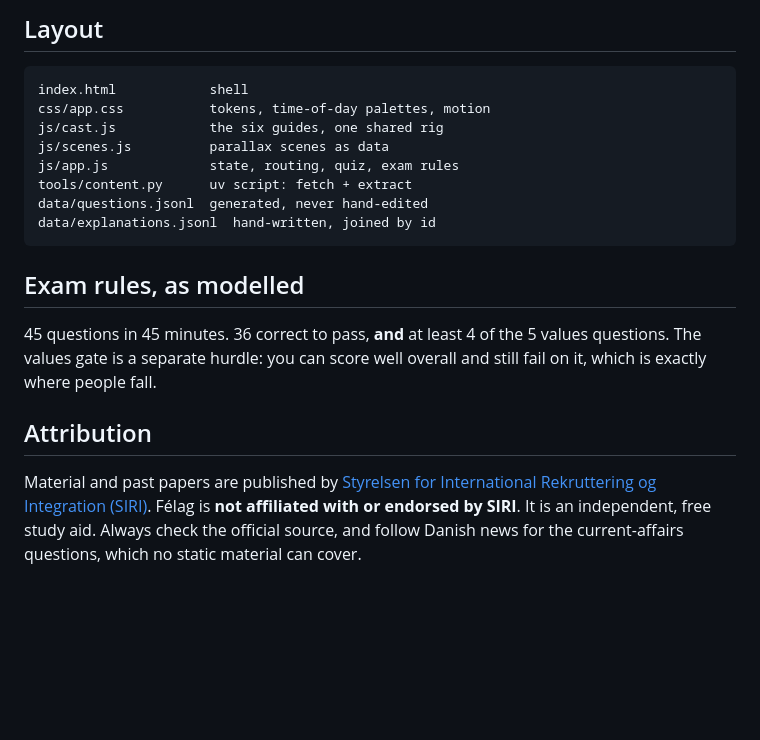
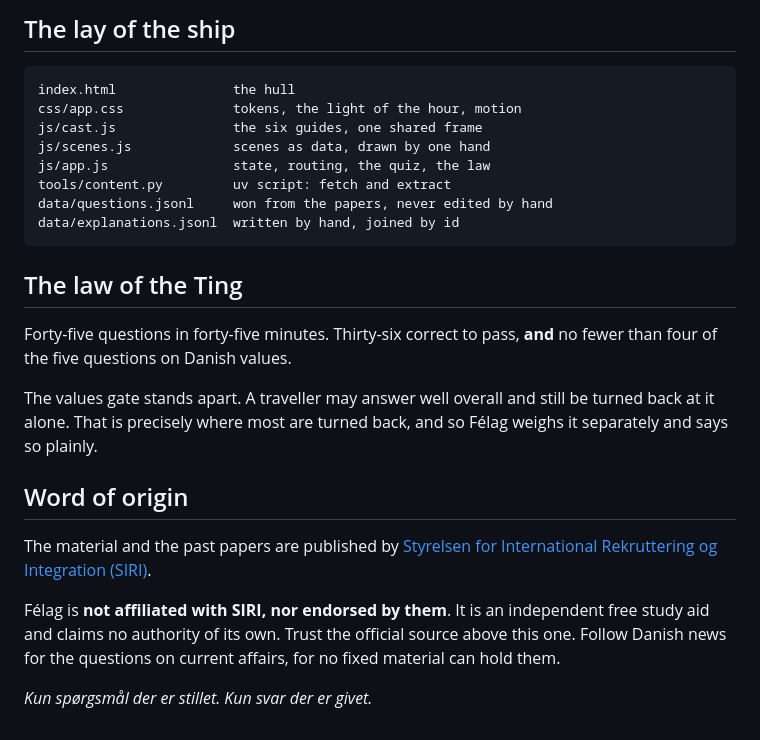
Before and after one commit to Proteusiq/felag, a Markdown page: README.md, the part around one of its changes. Rendered like a GitHub page; blank space fills up the shorter version.

Commit message:
README in a saga voice
Same facts, told plainly and without ornament. No icons, no em-dashes.

````diff
--- a/README.md
+++ b/README.md
@@ -78,27 +88,34 @@ than losing it quietly.
 
-## Layout
+## The lay of the ship
 
 ```
-index.html            shell
-css/app.css           tokens, time-of-day palettes, motion
-js/cast.js            the six guides, one shared rig
-js/scenes.js          parallax scenes as data
-js/app.js             state, routing, quiz, exam rules
-tools/content.py      uv script: fetch + extract
-data/questions.jsonl  generated, never hand-edited
-data/explanations.jsonl  hand-written, joined by id
+index.html               the hull
+css/app.css              tokens, the light of the hour, motion
+js/cast.js               the six guides, one shared frame
+js/scenes.js             scenes as data, drawn by one hand
+js/app.js                state, routing, the quiz, the law
+tools/content.py         uv script: fetch and extract
+data/questions.jsonl     won from the papers, never edited by hand
+data/explanations.jsonl  written by hand, joined by id
 ```
 
-## Exam rules, as modelled
+## The law of the Ting
 
-45 questions in 45 minutes. 36 correct to pass, **and** at least 4 of the 5
-values questions. The values gate is a separate hurdle: you can score well
-overall and still fail on it, which is exactly where people fall.
+Forty-five questions in forty-five minutes. Thirty-six correct to pass, **and**
+no fewer than four of the five questions on Danish values.
 
-## Attribution
+The values gate stands apart. A traveller may answer well overall and still be
+turned back at it alone. That is precisely where most are turned back, and so
+Félag weighs it separately and says so plainly.
 
-Material and past papers are published by
+## Word of origin
+
+The material and the past papers are published by
 [Styrelsen for International Rekruttering og Integration (SIRI)](https://danskogproever.dk/borger/indfoedsretsproeve-statsborgerskab/forberedelse-til-indfoedsretsproeven/).
-Félag is **not affiliated with or endorsed by SIRI**. It is an independent,
-free study aid. Always check the official source, and follow Danish news for
-the current-affairs questions, which no static material can cover.
+
+Félag is **not affiliated with SIRI, nor endorsed by them**. It is an
+independent free study aid and claims no authority of its own. Trust the
+official source above this one. Follow Danish news for the questions on current
+affairs, for no fixed material can hold them.
+
+*Kun spørgsmål der er stillet. Kun svar der er givet.*
````
Also changed, not shown: other parts of README.md (+58 -48 lines).
